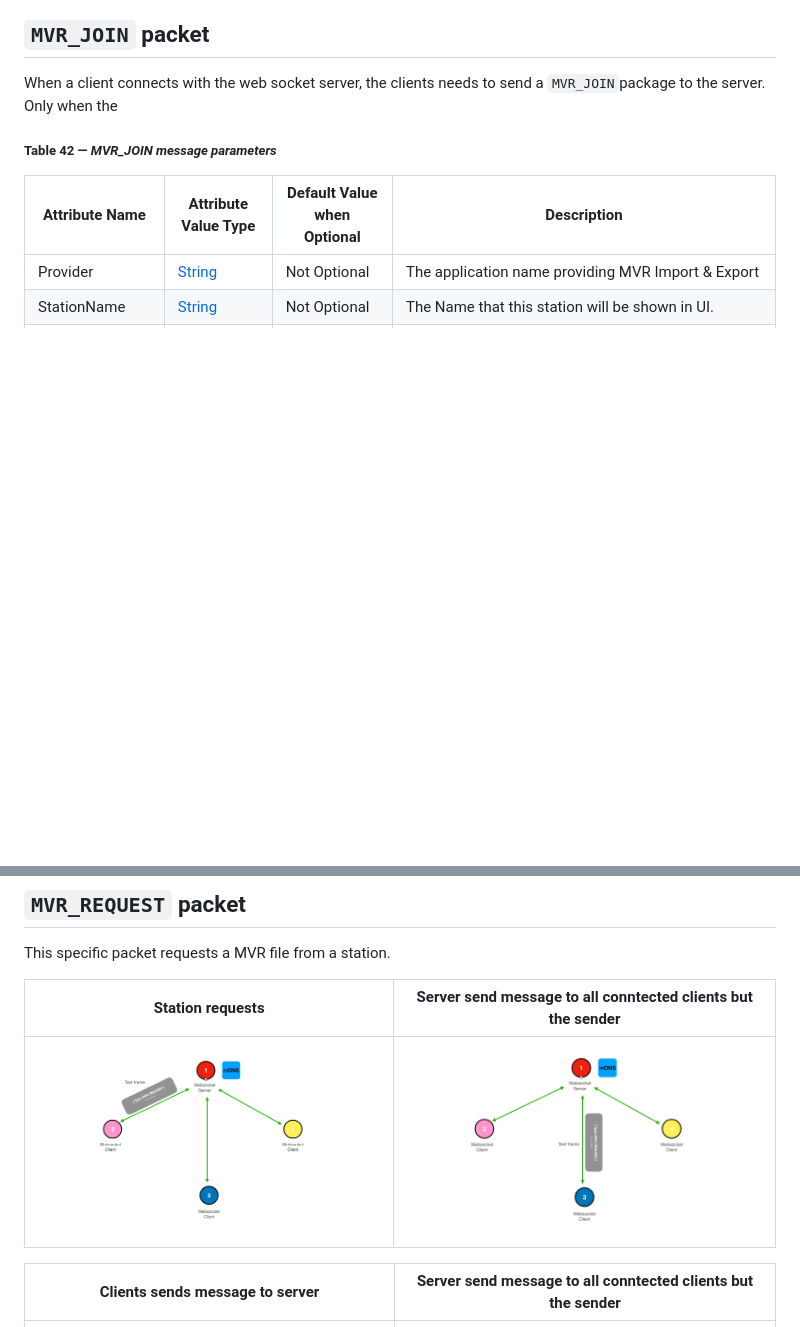
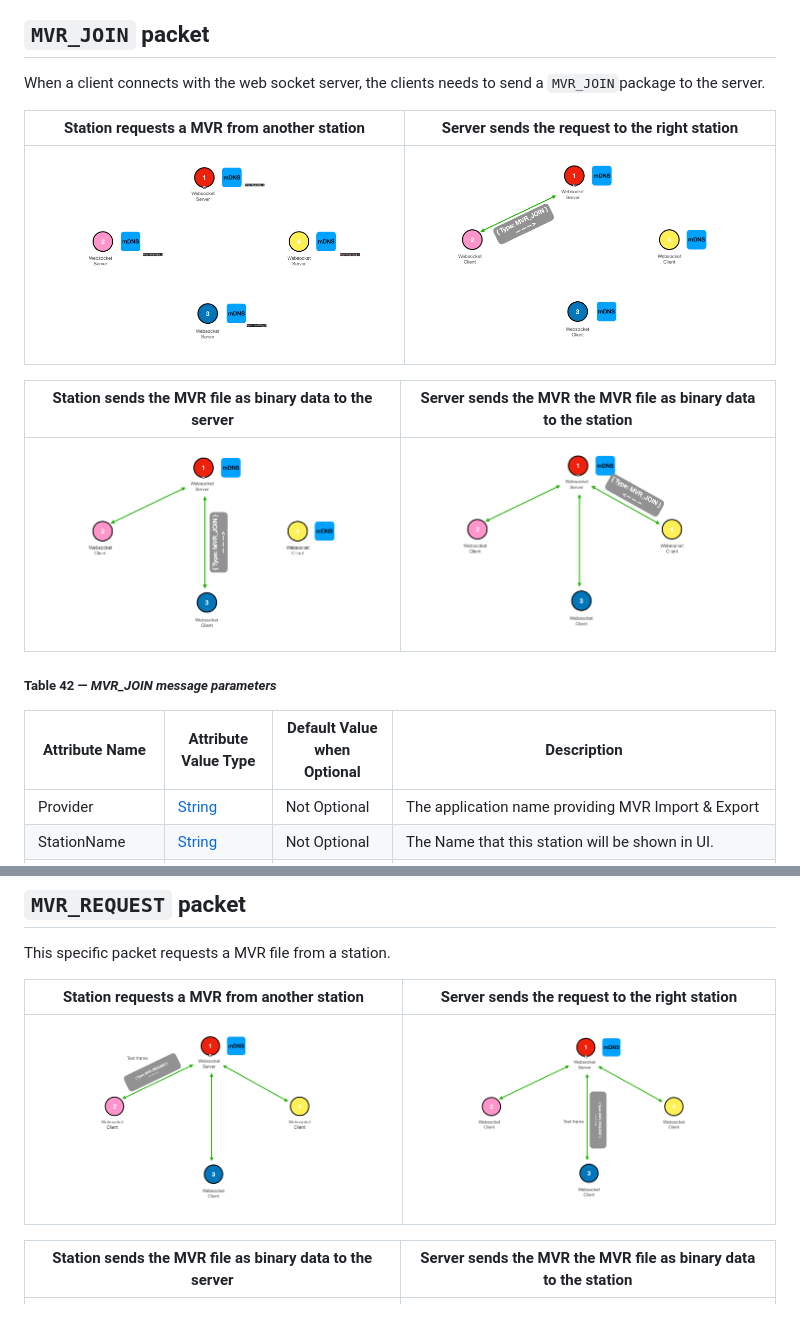
Before and after one commit to mvrdevelopment/spec, a Markdown page: mvr-spec.md, 2 parts joined by grey strips. Rendered like a GitHub page; pictures changed too: media/MVR_Join_1.png (added), media/MVR_Join_2.png (added), media/MVR_Join_3.png (added); blank space fills up the shorter version.

Commit message:
Add MVR Session here

```diff
--- a/mvr-spec.md
+++ b/mvr-spec.md
@@ -1122,9 +1122,14 @@ The one application that starts the Websockets server, is responsible for routin
 ## `MVR_JOIN` packet
 
 When a client connects with the web socket server, the clients needs to send a `MVR_JOIN`package to the server.
-Only when the
 
+| Station requests a MVR from another station    | Server sends the request to the right station  |
+|---|---|
+| ![media/MVR_Join_1.png](media/MVR_Join_1.png)  |  ![media/MVR_Join_2.png](media/MVR_Join_2.png) |
 
+| Station sends the MVR file as binary data to the server | Server sends the MVR the MVR file as binary data to the station  |
+|---|---|
+| ![media/MVR_Join_3.png](media/MVR_Join_3.png)  |  ![media/MVR_Join_4.png](media/MVR_Join_4.png) |
 
 ##### Table 42 — *MVR_JOIN message parameters*
 
@@ -1207,11 +1212,11 @@ Response:
 
 This specific packet requests a MVR file from a station.
 
-| Station requests   | Server send message to all conntected clients but the sender  |
+| Station requests a MVR from another station    | Server sends the request to the right station  |
 |---|---|
 | ![media/MVR_Request_1.png](media/MVR_Request_1.png)  |  ![media/MVR_Request_2.png](media/MVR_Request_2.png) |
 
-| Clients sends message to server  | Server send message to all conntected clients but the sender  |
+| Station sends the MVR file as binary data to the server | Server sends the MVR the MVR file as binary data to the station  |
 |---|---|
 | ![media/MVR_Commit_3.png](media/MVR_Request_3.png)  |  ![media/MVR_Request_4.png](media/MVR_Request_4.png) |
 
```
